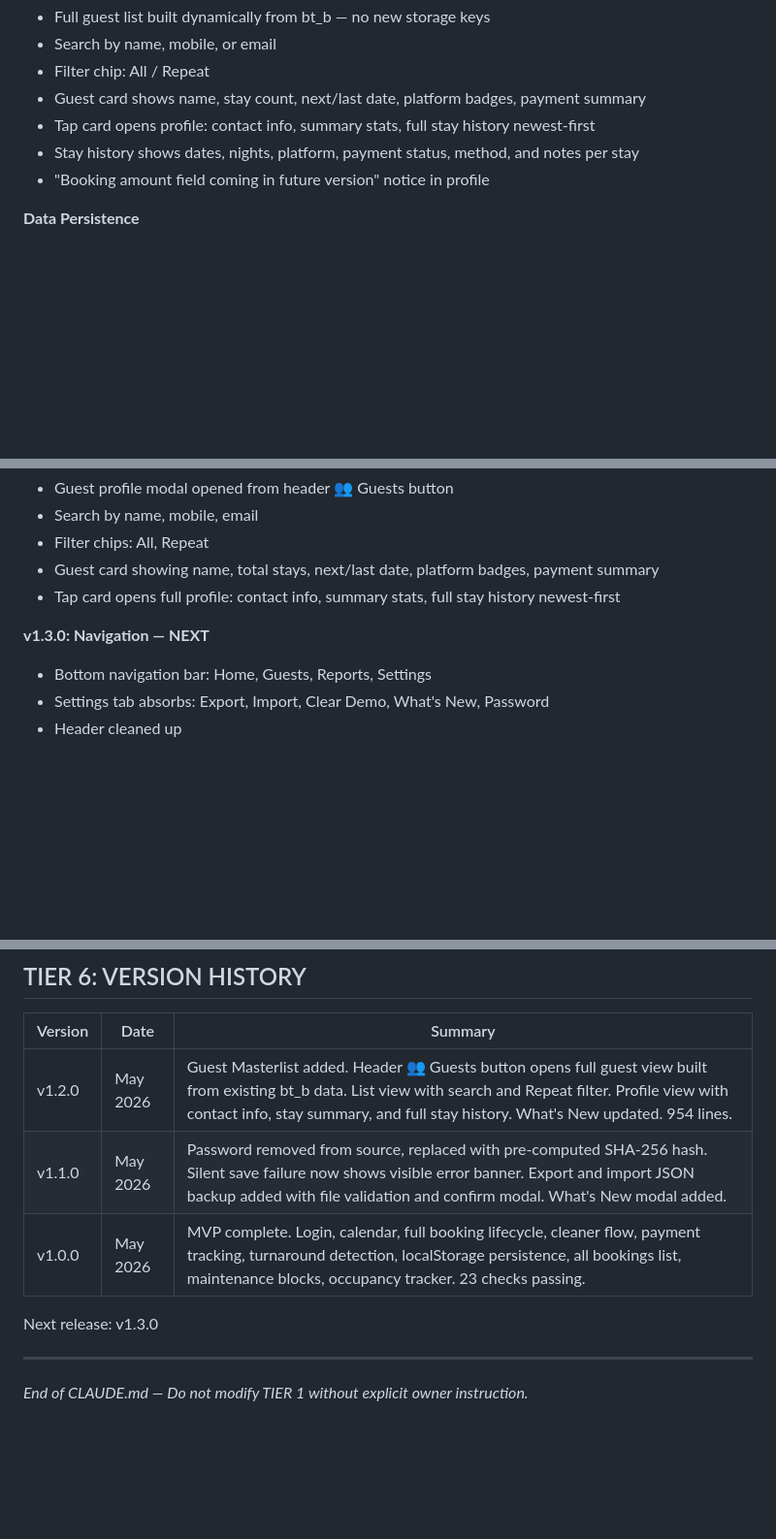
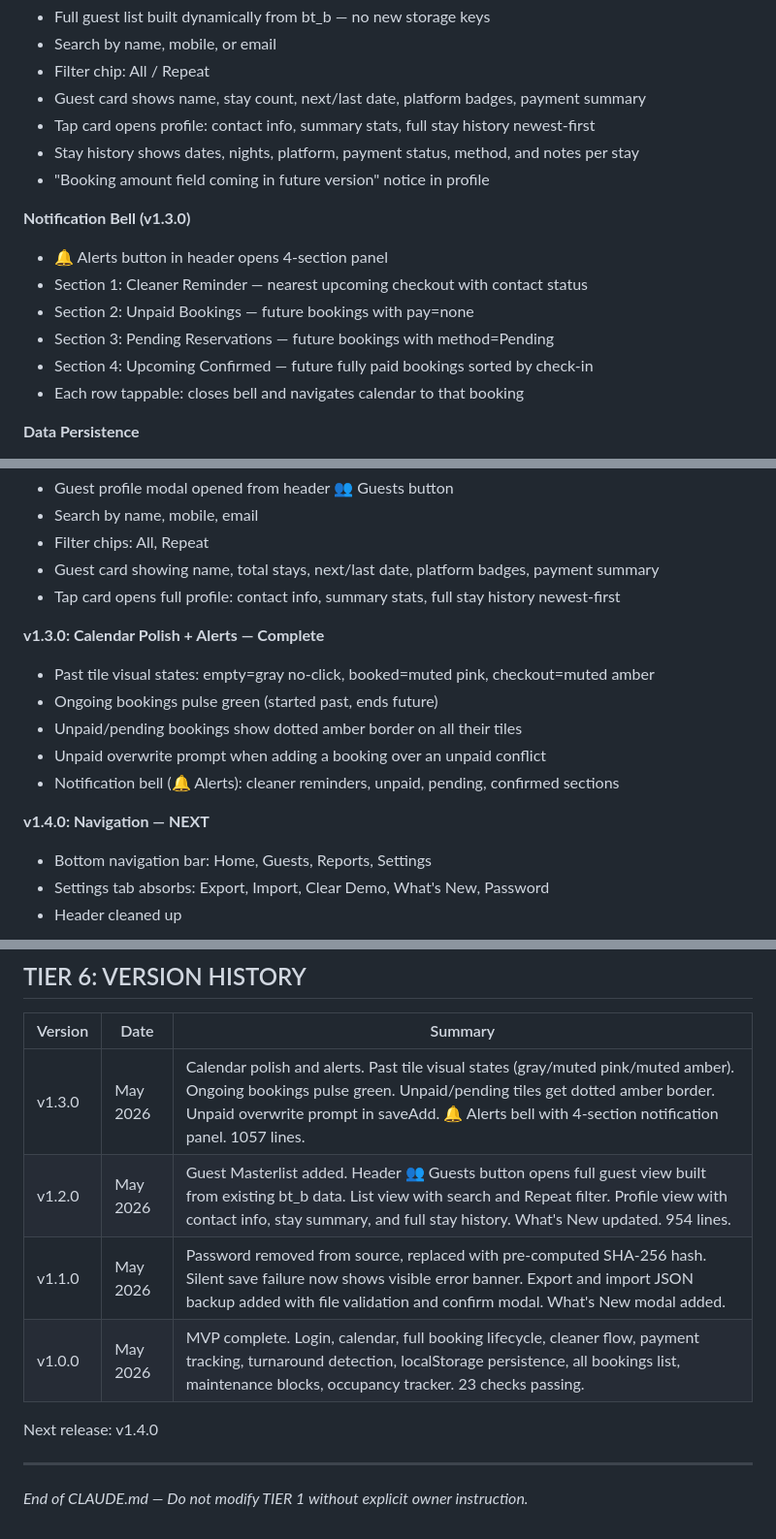
Before and after one commit to jarretbandigan/booking-tracker, a Markdown page: CLAUDE.md, 3 parts joined by grey strips. Shown at 97% size. Drawn GitHub-style; blank space fills up the shorter version.

```diff
--- a/CLAUDE.md
+++ b/CLAUDE.md
@@ -224,6 +233,14 @@ bt_bl  Blocks array
 - Stay history shows dates, nights, platform, payment status, method, and notes per stay
 - "Booking amount field coming in future version" notice in profile
 
+**Notification Bell (v1.3.0)**
+- 🔔 Alerts button in header opens 4-section panel
+- Section 1: Cleaner Reminder — nearest upcoming checkout with contact status
+- Section 2: Unpaid Bookings — future bookings with pay=none
+- Section 3: Pending Reservations — future bookings with method=Pending
+- Section 4: Upcoming Confirmed — future fully paid bookings sorted by check-in
+- Each row tappable: closes bell and navigates calendar to that booking
+
 **Data Persistence**
 - All data saved to localStorage after every mutation
 - Loaded on login, falls back to empty state for new users
@@ -255,7 +272,14 @@ bt_bl  Blocks array
 - Guest card showing name, total stays, next/last date, platform badges, payment summary
 - Tap card opens full profile: contact info, summary stats, full stay history newest-first
 
-**v1.3.0: Navigation — NEXT**
+**v1.3.0: Calendar Polish + Alerts — Complete**
+- Past tile visual states: empty=gray no-click, booked=muted pink, checkout=muted amber
+- Ongoing bookings pulse green (started past, ends future)
+- Unpaid/pending bookings show dotted amber border on all their tiles
+- Unpaid overwrite prompt when adding a booking over an unpaid conflict
+- Notification bell (🔔 Alerts): cleaner reminders, unpaid, pending, confirmed sections
+
+**v1.4.0: Navigation — NEXT**
 - Bottom navigation bar: Home, Guests, Reports, Settings
 - Settings tab absorbs: Export, Import, Clear Demo, What's New, Password
 - Header cleaned up
@@ -291,11 +315,12 @@ bt_bl  Blocks array
 
 | Version | Date | Summary |
 |---|---|---|
+| v1.3.0 | May 2026 | Calendar polish and alerts. Past tile visual states (gray/muted pink/muted amber). Ongoing bookings pulse green. Unpaid/pending tiles get dotted amber border. Unpaid overwrite prompt in saveAdd. 🔔 Alerts bell with 4-section notification panel. 1057 lines. |
 | v1.2.0 | May 2026 | Guest Masterlist added. Header 👥 Guests button opens full guest view built from existing bt_b data. List view with search and Repeat filter. Profile view with contact info, stay summary, and full stay history. What's New updated. 954 lines. |
 | v1.1.0 | May 2026 | Password removed from source, replaced with pre-computed SHA-256 hash. Silent save failure now shows visible error banner. Export and import JSON backup added with file validation and confirm modal. What's New modal added. |
 | v1.0.0 | May 2026 | MVP complete. Login, calendar, full booking lifecycle, cleaner flow, payment tracking, turnaround detection, localStorage persistence, all bookings list, maintenance blocks, occupancy tracker. 23 checks passing. |
 
-Next release: v1.3.0
+Next release: v1.4.0
 
 ---
 
```
Also changed, not shown: other parts of CLAUDE.md (+32 -23 lines).
